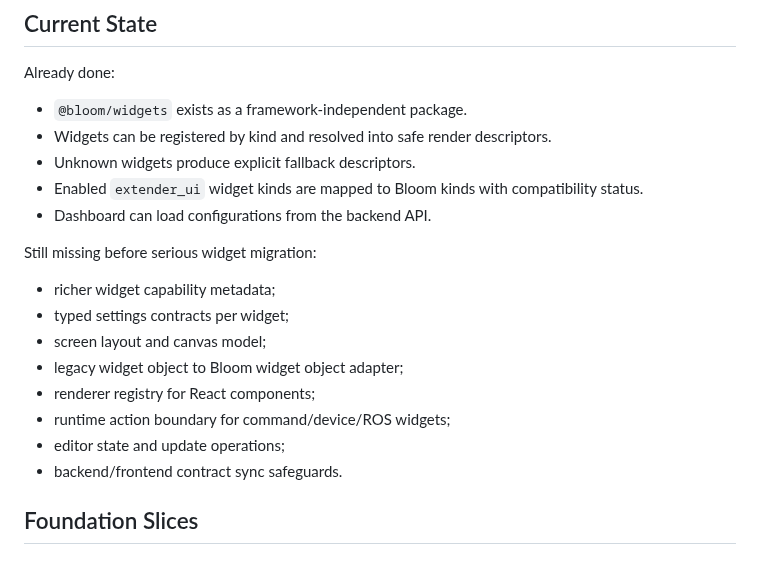
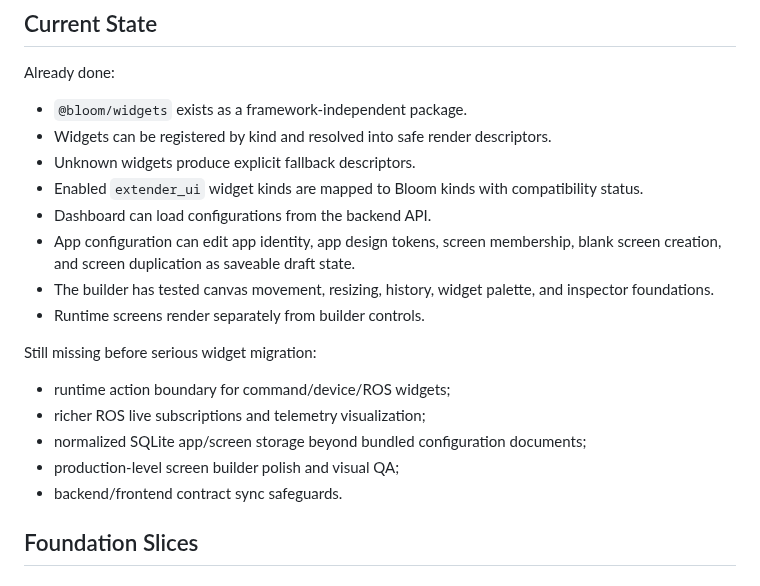
Before and after one commit to ISIR-EXTENDER/bloom, a Markdown page: docs/widgets-screens-apps-foundation-plan.md, the part around the change. GitHub-like rendering.

```diff
--- a/docs/widgets-screens-apps-foundation-plan.md
+++ b/docs/widgets-screens-apps-foundation-plan.md
@@ -77,16 +77,17 @@ Already done:
 - Unknown widgets produce explicit fallback descriptors.
 - Enabled `extender_ui` widget kinds are mapped to Bloom kinds with compatibility status.
 - Dashboard can load configurations from the backend API.
+- App configuration can edit app identity, app design tokens, screen membership, blank screen creation, and screen
+  duplication as saveable draft state.
+- The builder has tested canvas movement, resizing, history, widget palette, and inspector foundations.
+- Runtime screens render separately from builder controls.
 
 Still missing before serious widget migration:
 
-- richer widget capability metadata;
-- typed settings contracts per widget;
-- screen layout and canvas model;
-- legacy widget object to Bloom widget object adapter;
-- renderer registry for React components;
 - runtime action boundary for command/device/ROS widgets;
-- editor state and update operations;
+- richer ROS live subscriptions and telemetry visualization;
+- normalized SQLite app/screen storage beyond bundled configuration documents;
+- production-level screen builder polish and visual QA;
 - backend/frontend contract sync safeguards.
 
 ## Foundation Slices
```
Also changed, not shown: README.md (+1 -1 lines), docs/architecture.md (+3 -0 lines), docs/decisions/0050-builder-screen-lifecycle.md (added, +28 -0 lines), docs/assets/screenshots/app-configuration.png, 5 other files.
